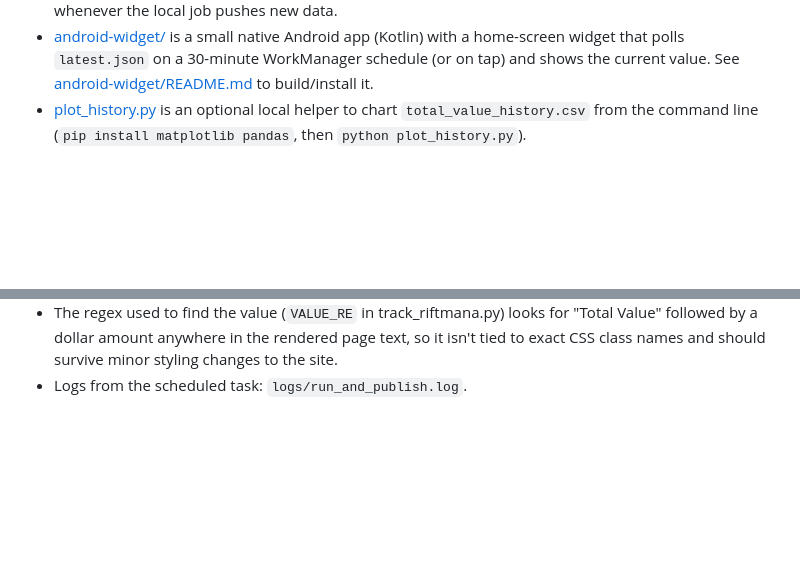
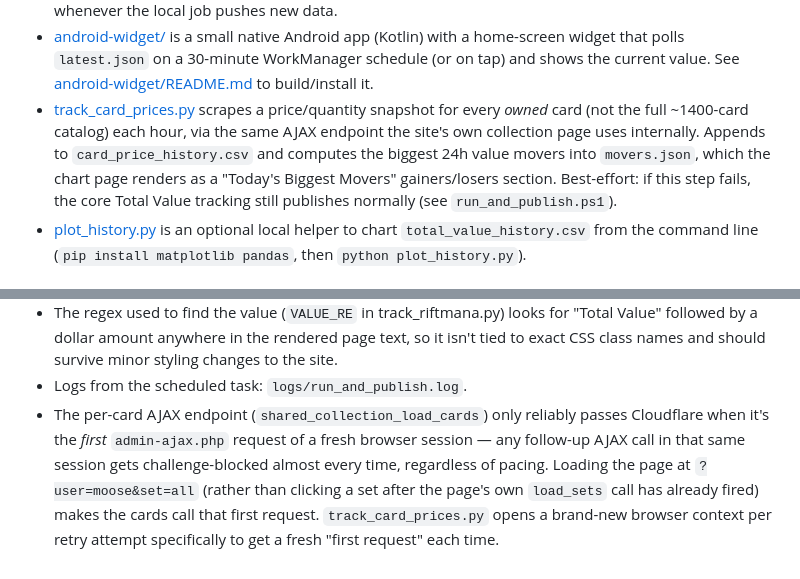
Before and after one commit to mustafacamurcu/riftmana-tracker, a Markdown page: README.md, 2 parts joined by grey strips. Rendered like a GitHub page; blank space fills up the shorter version.

Commit message:
Document card price tracking and the admin-ajax first-request quirk

```diff
--- a/README.md
+++ b/README.md
@@ -31,6 +31,14 @@ Android home-screen widget.
   (Kotlin) with a home-screen widget that polls `latest.json` on a 30-minute
   WorkManager schedule (or on tap) and shows the current value. See
   [android-widget/README.md](android-widget/README.md) to build/install it.
+- [track_card_prices.py](track_card_prices.py) scrapes a price/quantity
+  snapshot for every *owned* card (not the full ~1400-card catalog) each
+  hour, via the same AJAX endpoint the site's own collection page uses
+  internally. Appends to `card_price_history.csv` and computes the biggest
+  24h value movers into `movers.json`, which the chart page renders as a
+  "Today's Biggest Movers" gainers/losers section. Best-effort: if this step
+  fails, the core Total Value tracking still publishes normally (see
+  `run_and_publish.ps1`).
 - [plot_history.py](plot_history.py) is an optional local helper to chart
   `total_value_history.csv` from the command line
   (`pip install matplotlib pandas`, then `python plot_history.py`).
@@ -61,3 +69,11 @@ Android home-screen widget.
   page text, so it isn't tied to exact CSS class names and should survive
   minor styling changes to the site.
 - Logs from the scheduled task: `logs/run_and_publish.log`.
+- The per-card AJAX endpoint (`shared_collection_load_cards`) only reliably
+  passes Cloudflare when it's the *first* `admin-ajax.php` request of a fresh
+  browser session — any follow-up AJAX call in that same session gets
+  challenge-blocked almost every time, regardless of pacing. Loading the page
+  at `?user=moose&set=all` (rather than clicking a set after the page's own
+  `load_sets` call has already fired) makes the cards call that first
+  request. `track_card_prices.py` opens a brand-new browser context per
+  retry attempt specifically to get a fresh "first request" each time.
```
